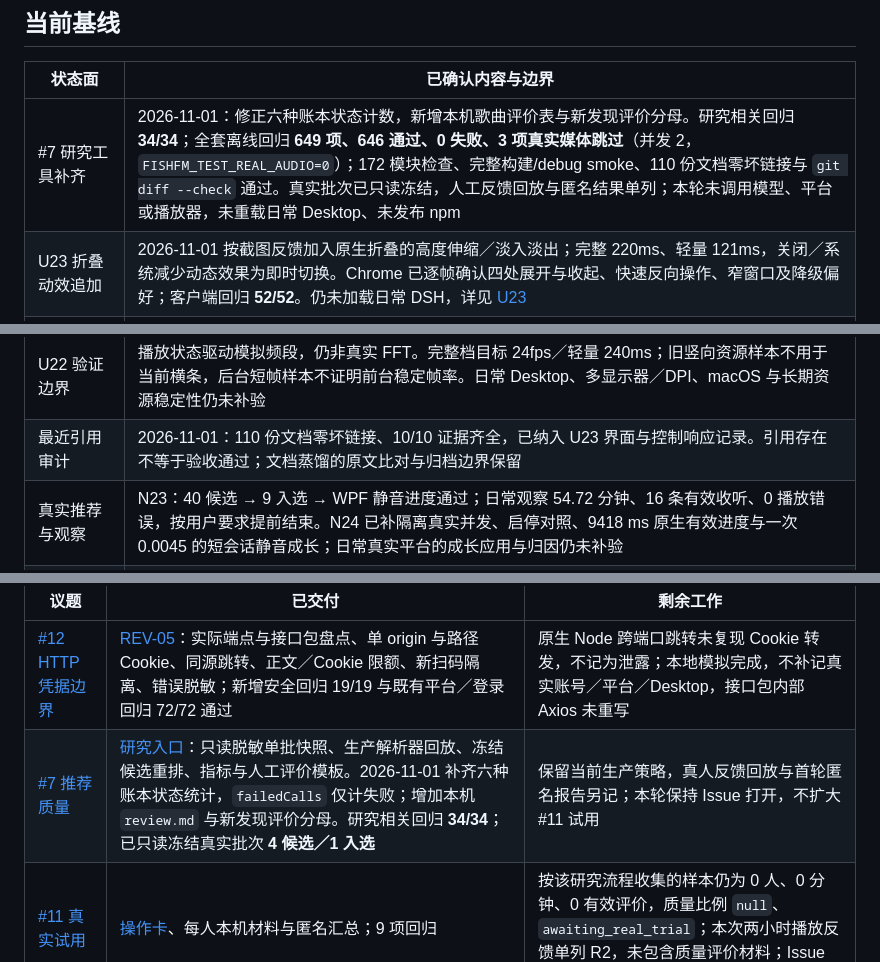
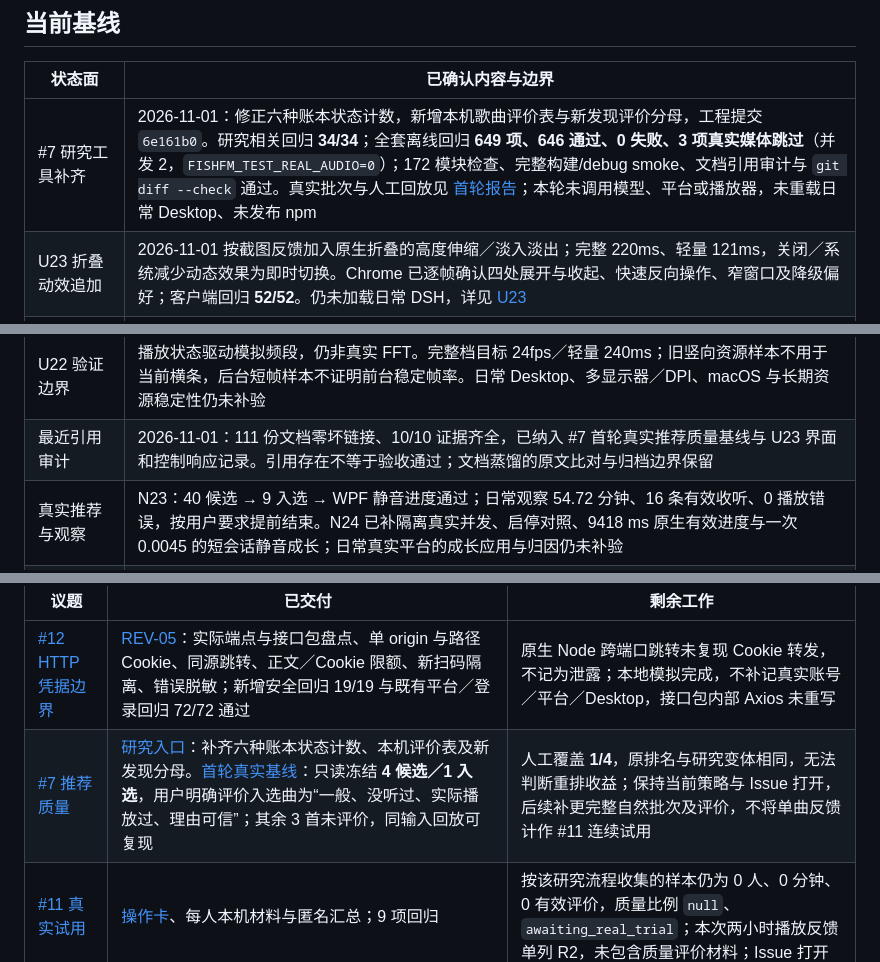
Before and after one commit to A7m0spHere/dsh-feiyuFM, a Markdown page: docs/PROJECT_PLAN.md, 3 parts joined by grey strips. GitHub-like rendering.

```diff
--- a/docs/PROJECT_PLAN.md
+++ b/docs/PROJECT_PLAN.md
@@ -6,7 +6,7 @@
 
 | 状态面 | 已确认内容与边界 |
 |---|---|
-| #7 研究工具补齐 | 2026-11-01：修正六种账本状态计数，新增本机歌曲评价表与新发现评价分母。研究相关回归 **34/34**；全套离线回归 **649 项、646 通过、0 失败、3 项真实媒体跳过**（并发 2，`FISHFM_TEST_REAL_AUDIO=0`）；172 模块检查、完整构建/debug smoke、110 份文档零坏链接与 `git diff --check` 通过。真实批次已只读冻结，人工反馈回放与匿名结果单列；本轮未调用模型、平台或播放器，未重载日常 Desktop、未发布 npm |
+| #7 研究工具补齐 | 2026-11-01：修正六种账本状态计数，新增本机歌曲评价表与新发现评价分母，工程提交 `6e161b0`。研究相关回归 **34/34**；全套离线回归 **649 项、646 通过、0 失败、3 项真实媒体跳过**（并发 2，`FISHFM_TEST_REAL_AUDIO=0`）；172 模块检查、完整构建/debug smoke、文档引用审计与 `git diff --check` 通过。真实批次与人工回放见 [首轮报告](research/ISSUE_7_BASELINE_20261101.md)；本轮未调用模型、平台或播放器，未重载日常 Desktop、未发布 npm |
 | U23 折叠动效追加 | 2026-11-01 按截图反馈加入原生折叠的高度伸缩／淡入淡出；完整 220ms、轻量 121ms，关闭／系统减少动态效果为即时切换。Chrome 已逐帧确认四处展开与收起、快速反向操作、窄窗口及降级偏好；客户端回归 **52/52**。仍未加载日常 DSH，详见 [U23](spikes/U23-controls-and-panel.md) |
 | U23 最新交付 | [界面收敛与控制响应](spikes/U23-controls-and-panel.md)：主面板收起低频设置、歌单先展示 3 首、浮条直接暂停／换曲；播放命令即时等待反馈、暂停抢占、迟到应答去旧、准备期间 500ms 轻量快照。Windows／Node 24.22.1：相关回归 **70/70**，全套 **645 项、642 通过、0 失败、3 项真实媒体跳过**（并发 2）；构建/debug smoke 通过。独立 Chrome 模拟已验浅深色、极窄容器无横向溢出及 1600ms 慢应答下暂停保持。未加载日常 Desktop，实际平台／音频耗时 `unknown`，未发布 npm |
 | 产品路径 | 默认 `filtered`：参考歌曲 → 网易云候选 → LLM 筛选 → 本地播放。自动播放只取入选曲；QQ 暂缓，Last.fm 富化未开工 |
@@ -17,7 +17,7 @@
 | DSH 插件验证 | [N26](spikes/N26-hard-repeat-window.md)：官方 DSH `0.2.1-rc.5` 隔离 Web profile，受控 filtered／两批合成批准／本地静音 WPF **23/23 通过**，12 首各实际开始一次后保持等待，普通 next 不能绕过硬窗口，重启保留窗口与批准池、进程清理、零真实模型请求均已验。[N24](spikes/N24-dsh-background-acceptance.md) 的真实模型并发／启停对照、U21 界面证据保留；真实平台补批／音频及完整 filtered 现场组合未验 |
 | U22 合并前视觉证据 | 灰黑横向条以 Sidebar 右边界为左基线，频段沿 Y 排列、能量控制 X 条长，鲸鱼共用字符网格。合并前隔离 Web 已验 160×960px 容器、26 条左锚伸缩、窄窗口隐藏与暂停；配色为浅色 `#3b3b3b`／深色 `#b8b8b8`。方向／配色材料在 `work/u22-horizontal-20261029/` 与 `work/u22-gray-20261030/`，范围见 [U22](spikes/U22-ascii-spectrum-backdrop.md) |
 | U22 验证边界 | 播放状态驱动模拟频段，仍非真实 FFT。完整档目标 24fps／轻量 240ms；旧竖向资源样本不用于当前横条，后台短帧样本不证明前台稳定帧率。日常 Desktop、多显示器／DPI、macOS 与长期资源稳定性仍未补验 |
-| 最近引用审计 | 2026-11-01：110 份文档零坏链接、10/10 证据齐全，已纳入 U23 界面与控制响应记录。引用存在不等于验收通过；文档蒸馏的原文比对与归档边界保留 |
+| 最近引用审计 | 2026-11-01：111 份文档零坏链接、10/10 证据齐全，已纳入 #7 首轮真实推荐质量基线与 U23 界面和控制响应记录。引用存在不等于验收通过；文档蒸馏的原文比对与归档边界保留 |
 | 真实推荐与观察 | N23：40 候选 → 9 入选 → WPF 静音进度通过；日常观察 54.72 分钟、16 条有效收听、0 播放错误，按用户要求提前结束。N24 已补隔离真实并发、启停对照、9418 ms 原生有效进度与一次 0.0045 的短会话静音成长；日常真实平台的成长应用与归因仍未补验 |
 | 两小时播放反馈 | 2026-10-30 用户确认：Windows DSH Desktop 已持续自动换曲两小时，没有卡住和报错，但存在 10 首以内重复播放。[补充报告](spikes/R2-two-hour-playback-20261030.md) 单列用户实测来源；实际播放日期、精确版本、平台、请求计数与资源曲线为 `unknown`。后续只读历史实证 10-28～29 有 5 次隔 8 首重播，均为 `local-v6` 的 9 首池耗尽降级；最近 50 次开始无 10 首内重复，补曲不足原因待查；相关回归 17/17 通过 |
 | macOS | [移植记录](spikes/MACOS_PORT.md) 仅确认 Helper 编译与本地 desktop profile 加载；适配随 beta.3 提供，真实登录、平台音频和退出生命周期待真机验收 |
@@ -31,7 +31,7 @@
 | 议题 | 已交付 | 剩余工作 |
 |---|---|---|
 | [#12 HTTP 凭据边界](https://github.com/A7m0spHere/dsh-feiyuFM/issues/12) | [REV-05](spikes/REV-05-http-transport-boundaries.md)：实际端点与接口包盘点、单 origin 与路径 Cookie、同源跳转、正文／Cookie 限额、新扫码隔离、错误脱敏；新增安全回归 19/19 与既有平台／登录回归 72/72 通过 | 原生 Node 跨端口跳转未复现 Cookie 转发，不记为泄露；本地模拟完成，不补记真实账号／平台／Desktop，接口包内部 Axios 未重写 |
-| [#7 推荐质量](https://github.com/A7m0spHere/dsh-feiyuFM/issues/7) | [研究入口](research/README.md)：只读脱敏单批快照、生产解析器回放、冻结候选重排、指标与人工评价模板。2026-11-01 补齐六种账本状态统计，`failedCalls` 仅计失败；增加本机 `review.md` 与新发现评价分母。研究相关回归 **34/34**；已只读冻结真实批次 **4 候选／1 入选** | 保留当前生产策略，真人反馈回放与首轮匿名报告另记；本轮保持 Issue 打开，不扩大 #11 试用 |
+| [#7 推荐质量](https://github.com/A7m0spHere/dsh-feiyuFM/issues/7) | [研究入口](research/README.md)：补齐六种账本状态计数、本机评价表及新发现分母。[首轮真实基线](research/ISSUE_7_BASELINE_20261101.md)：只读冻结 **4 候选／1 入选**，用户明确评价入选曲为“一般、没听过、实际播放过、理由可信”；其余 3 首未评价，同输入回放可复现 | 人工覆盖 **1/4**，原排名与研究变体相同，无法判断重排收益；保持当前策略与 Issue 打开，后续补更完整自然批次及评价，不将单曲反馈计作 #11 连续试用 |
 | [#11 真实试用](https://github.com/A7m0spHere/dsh-feiyuFM/issues/11) | [操作卡](research/TRIAL.md)、每人本机材料与匿名汇总；9 项回归 | 按该研究流程收集的样本仍为 0 人、0 分钟、0 有效评价，质量比例 `null`、`awaiting_real_trial`；本次两小时播放反馈单列 R2，未包含质量评价材料；Issue 打开 |
 | [#9 偏好信号](https://github.com/A7m0spHere/dsh-feiyuFM/issues/9) | [语义与对照](research/PREFERENCE_SIGNALS.md)：16 项固定输入对照；候选逐曲 `liked/reduced` 进入筛选事实，撤销移除；4 项新增回归 | 传递缺口已修，不改权重／迁移／模型调用；质量与新算法收益待 #7/#11 |
 | [#10 可控探索](https://github.com/A7m0spHere/dsh-feiyuFM/issues/10) | [设计与离线工具](research/EXPLORATION.md)：熟悉／相邻／未知证据、0/20/70/100 对照及三种排名假设；9 项回归 | 保留产品 `filtered` 策略，不把未知包装成跨风格发现；无真实收益证据，Issue 打开 |
```
Also changed, not shown: other parts of docs/PROJECT_PLAN.md (+1 -1 lines), docs/research/ISSUE_7_BASELINE_20261101.md (added, +71 -0 lines), docs/research/README.md (+2 -0 lines).
